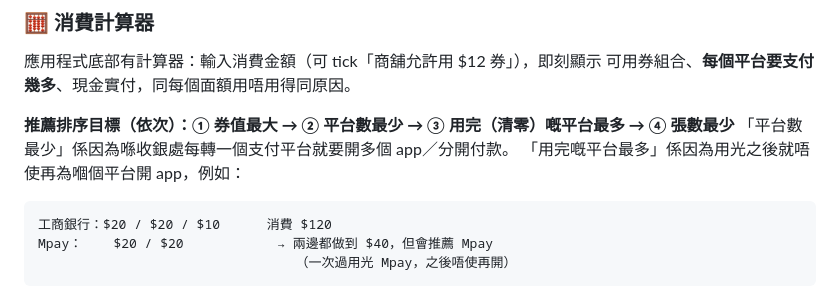
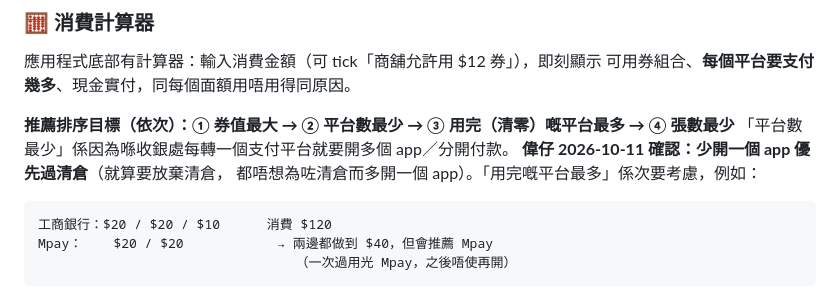
Before and after one commit to Kamangkw/macau-coupons-v2, a Markdown page: README.md, the part around the change. GitHub-like rendering.

Commit message:
Docs: record that fewer platforms outranks clearing a platform
偉仔 2026-10-11 確認：「少開一個 app 應該比較優先」——
排序保持 ① 券值最大 ② 平台數最少 ③ 用完平台最多 ④ 張數最少（代碼唔使改）。

````diff
--- a/README.md
+++ b/README.md
@@ -146,7 +146,8 @@ from main import app as application
 
 **推薦排序目標（依次）：① 券值最大 → ② 平台數最少 → ③ 用完（清零）嘅平台最多 → ④ 張數最少**
 「平台數最少」係因為喺收銀處每轉一個支付平台就要開多個 app／分開付款。
-「用完嘅平台最多」係因為用光之後就唔使再為嗰個平台開 app，例如：
+**偉仔 2026-10-11 確認：少開一個 app 優先過清倉**（就算要放棄清倉，
+都唔想為咗清倉而多開一個 app）。「用完嘅平台最多」係次要考慮，例如：
 
 ```
 工商銀行：$20 / $20 / $10      消費 $120
````
